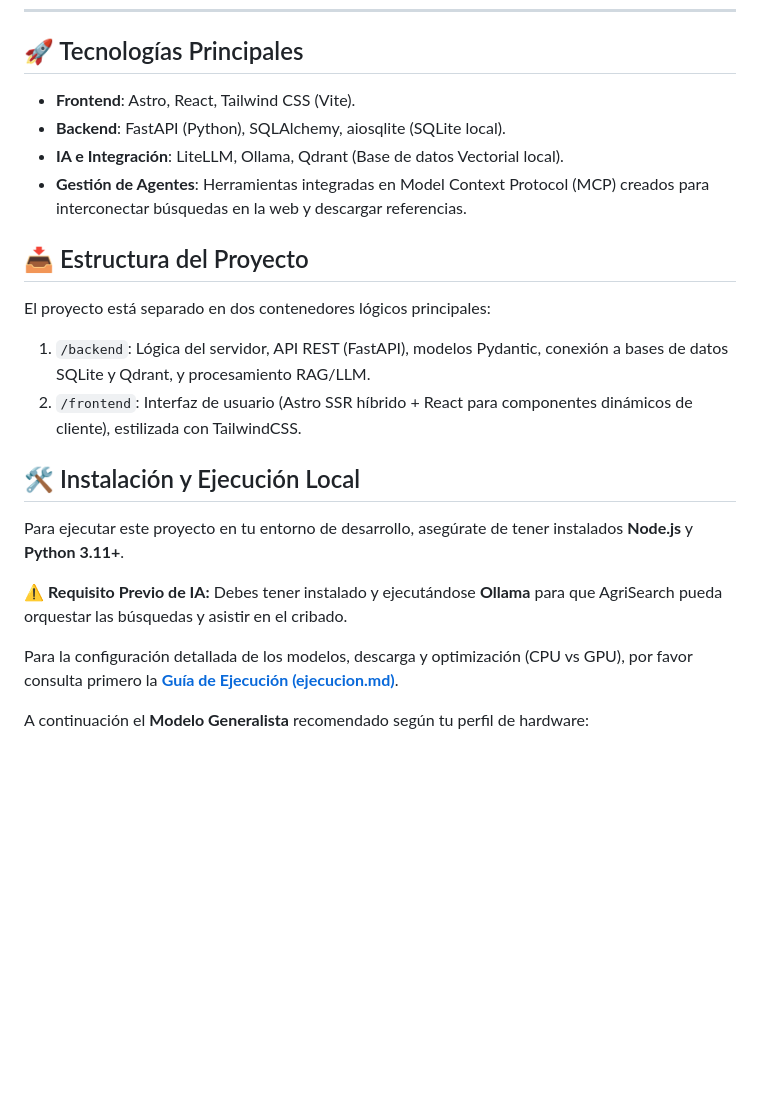
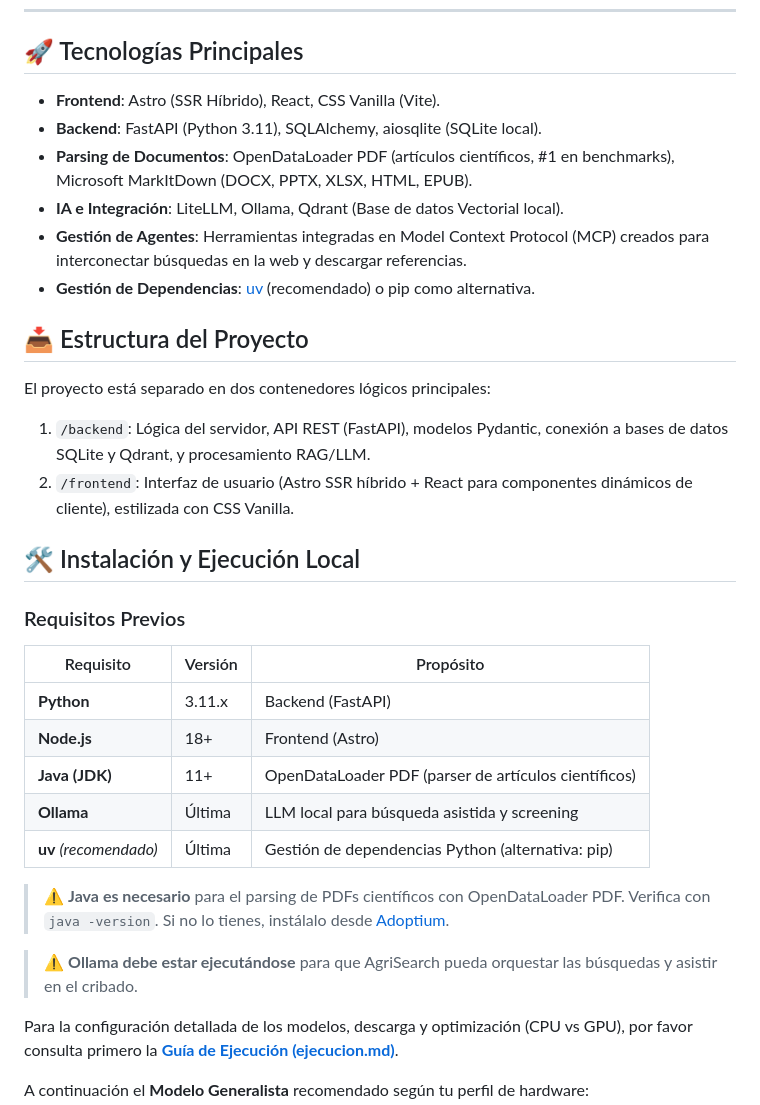
Before and after one commit to AlexPrietoRomani/AgriSearch, a Markdown page: README.md, the part around one of its changes. GitHub-like rendering; blank space fills up the shorter version.

```diff
--- a/README.md
+++ b/README.md
@@ -34,23 +34,35 @@ El sistema integra **9 Bases de Datos Científicas** y Modelos de Lenguaje Grand
 
 ## 🚀 Tecnologías Principales
 
-*   **Frontend**: Astro, React, Tailwind CSS (Vite).
-*   **Backend**: FastAPI (Python), SQLAlchemy, aiosqlite (SQLite local).
+*   **Frontend**: Astro (SSR Híbrido), React, CSS Vanilla (Vite).
+*   **Backend**: FastAPI (Python 3.11), SQLAlchemy, aiosqlite (SQLite local).
+*   **Parsing de Documentos**: OpenDataLoader PDF (artículos científicos, #1 en benchmarks), Microsoft MarkItDown (DOCX, PPTX, XLSX, HTML, EPUB).
 *   **IA e Integración**: LiteLLM, Ollama, Qdrant (Base de datos Vectorial local).
 *   **Gestión de Agentes**: Herramientas integradas en Model Context Protocol (MCP) creados para interconectar búsquedas en la web y descargar referencias.
+*   **Gestión de Dependencias**: [uv](https://docs.astral.sh/uv/) (recomendado) o pip como alternativa.
 
 ## 📥 Estructura del Proyecto
 
 El proyecto está separado en dos contenedores lógicos principales:
 
 1.  `/backend`: Lógica del servidor, API REST (FastAPI), modelos Pydantic, conexión a bases de datos SQLite y Qdrant, y procesamiento RAG/LLM.
-2.  `/frontend`: Interfaz de usuario (Astro SSR híbrido + React para componentes dinámicos de cliente), estilizada con TailwindCSS.
+2.  `/frontend`: Interfaz de usuario (Astro SSR híbrido + React para componentes dinámicos de cliente), estilizada con CSS Vanilla.
 
 ## 🛠 Instalación y Ejecución Local
 
-Para ejecutar este proyecto en tu entorno de desarrollo, asegúrate de tener instalados **Node.js** y **Python 3.11+**.
+### Requisitos Previos
 
-⚠️ **Requisito Previo de IA:** Debes tener instalado y ejecutándose **Ollama** para que AgriSearch pueda orquestar las búsquedas y asistir en el cribado.
+| Requisito | Versión | Propósito |
+|-----------|---------|-----------|
+| **Python** | 3.11.x | Backend (FastAPI) |
+| **Node.js** | 18+ | Frontend (Astro) |
+| **Java (JDK)** | 11+ | OpenDataLoader PDF (parser de artículos científicos) |
+| **Ollama** | Última | LLM local para búsqueda asistida y screening |
+| **uv** *(recomendado)* | Última | Gestión de dependencias Python (alternativa: pip) |
+
+> ⚠️ **Java es necesario** para el parsing de PDFs científicos con OpenDataLoader PDF. Verifica con `java -version`. Si no lo tienes, instálalo desde [Adoptium](https://adoptium.net/).
+
+> ⚠️ **Ollama debe estar ejecutándose** para que AgriSearch pueda orquestar las búsquedas y asistir en el cribado.
 
 Para la configuración detallada de los modelos, descarga y optimización (CPU vs GPU), por favor consulta primero la **[Guía de Ejecución (ejecucion.md)](ejecucion.md)**.
 
```
Also changed, not shown: other parts of README.md (+18 -20 lines).
